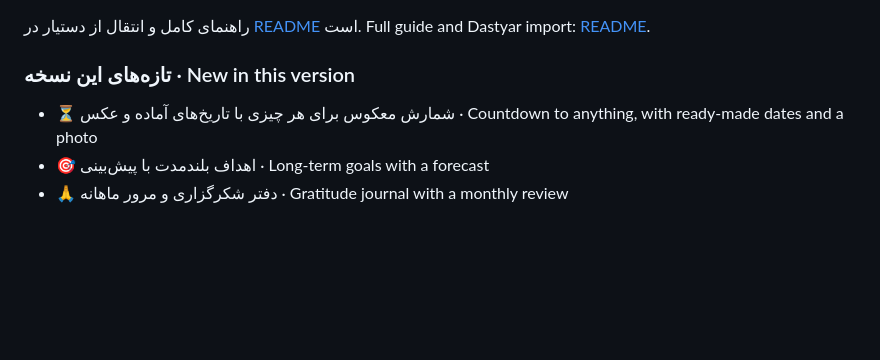
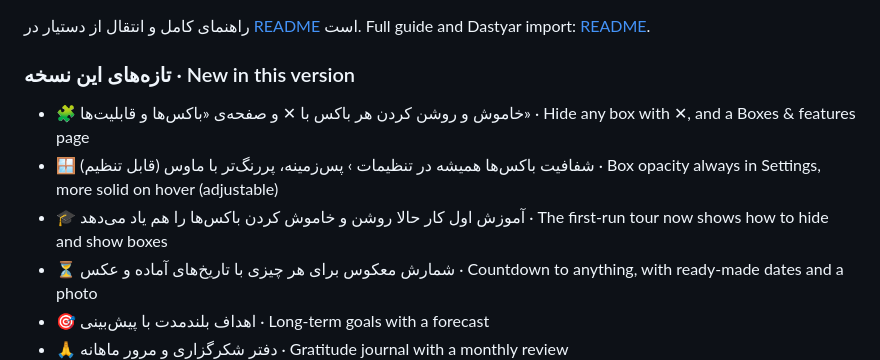
Before and after one commit to M-Mashreghi/Kamyar, a Markdown page: .github/release-notes.md, the part around the change. Drawn GitHub-style; blank space fills up the shorter version.

```diff
--- a/.github/release-notes.md
+++ b/.github/release-notes.md
@@ -14,6 +14,9 @@ The first public release of Kamyar, a personal new-tab page for Chrome with no a
 راهنمای کامل و انتقال از دستیار در [README](https://github.com/M-Mashreghi/Kamyar#نصب) است. Full guide and Dastyar import: [README](https://github.com/M-Mashreghi/Kamyar#install).
 
 ### تازه‌های این نسخه · New in this version
+- 🧩 خاموش و روشن کردن هر باکس با ✕ و صفحه‌ی «باکس‌ها و قابلیت‌ها» · Hide any box with ✕, and a Boxes & features page
+- 🪟 شفافیت باکس‌ها همیشه در تنظیمات › پس‌زمینه، پررنگ‌تر با ماوس (قابل تنظیم) · Box opacity always in Settings, more solid on hover (adjustable)
+- 🎓 آموزش اول کار حالا روشن و خاموش کردن باکس‌ها را هم یاد می‌دهد · The first-run tour now shows how to hide and show boxes
 - ⏳ شمارش معکوس برای هر چیزی با تاریخ‌های آماده و عکس · Countdown to anything, with ready-made dates and a photo
 - 🎯 اهداف بلندمدت با پیش‌بینی · Long-term goals with a forecast
 - 🙏 دفتر شکرگزاری و مرور ماهانه · Gratitude journal with a monthly review
```
Also changed, not shown: README.md (+7 -3 lines), docs/screenshots/manage-boxes-fa.png (added), docs/screenshots/tour-boxes-fa.png (added), 9 other files.
